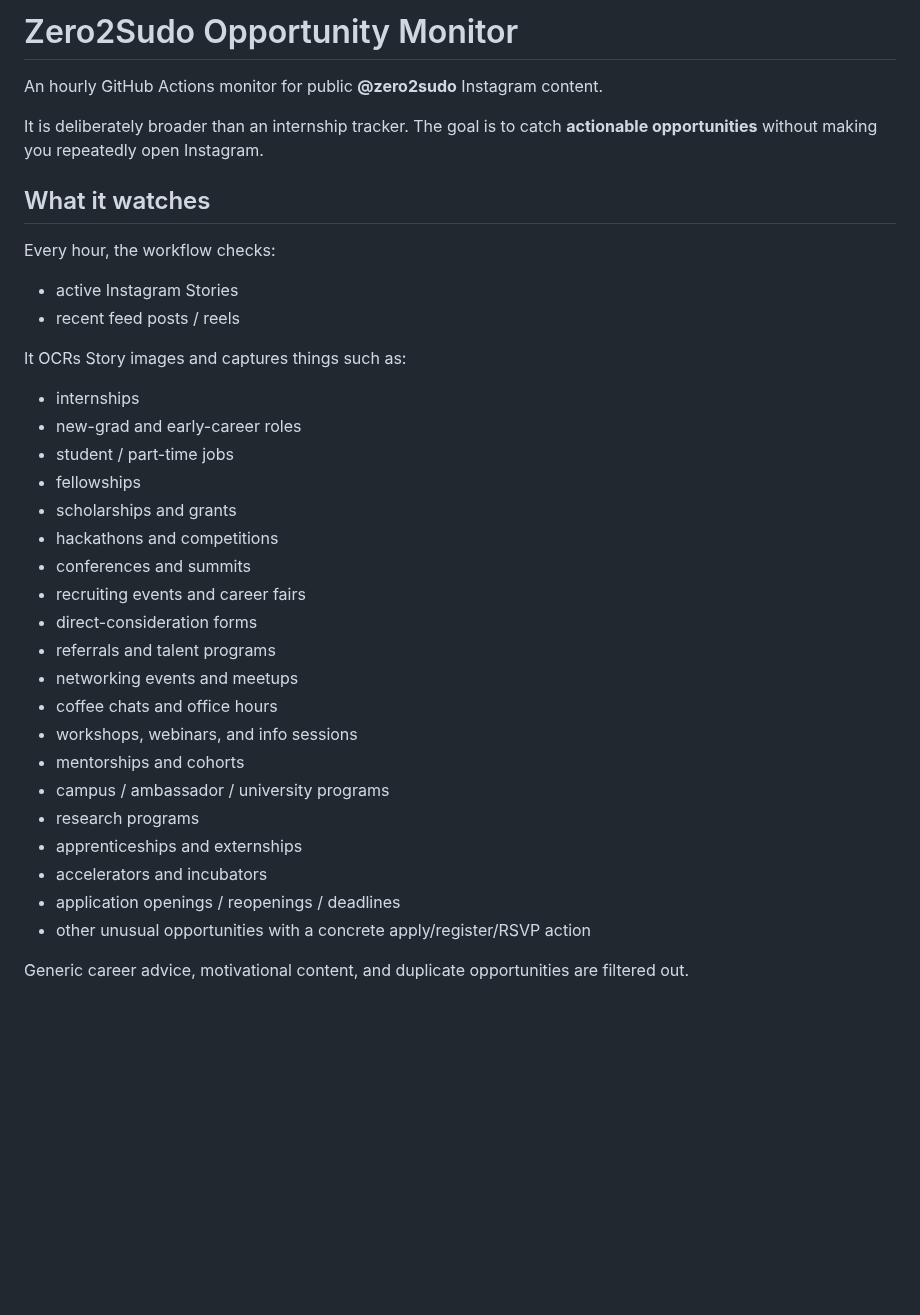
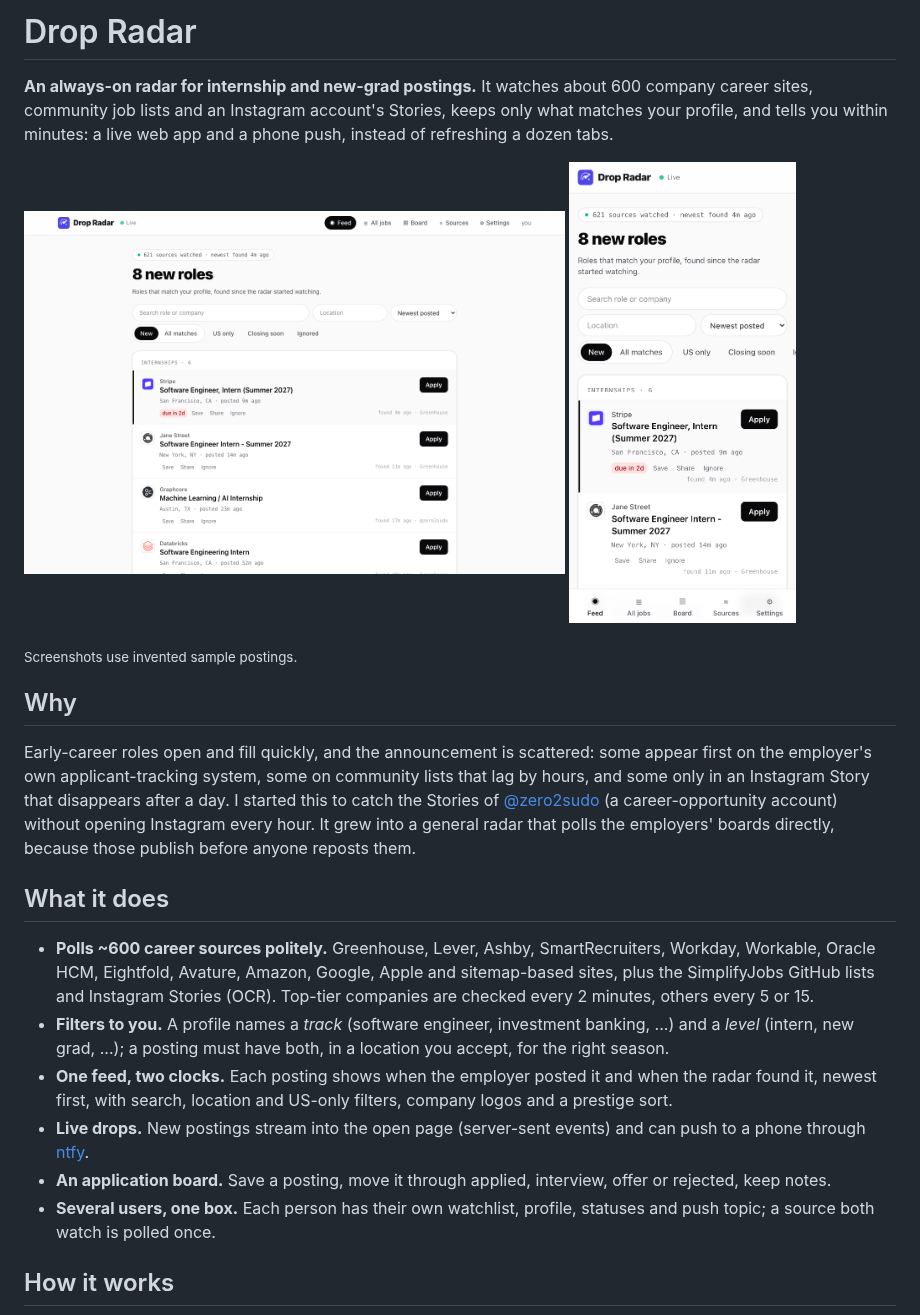
Before and after one commit to koolestasian/drop-radar, a Markdown page: README.md, the part around one of its changes. Drawn GitHub-style; pictures changed too: docs/images/feed-desktop.png (added), docs/images/feed-phone.png (added); blank space fills up the shorter version.

Commit message:
README: describe Drop Radar, the service that runs now, with screenshots
Co-Authored-By: Claude Opus 5.5 <noreply@anthropic.com>

```diff
--- a/README.md
+++ b/README.md
@@ -1,38 +1,40 @@
-# Zero2Sudo Opportunity Monitor
+# Drop Radar
 
-An hourly GitHub Actions monitor for public **@zero2sudo** Instagram content.
+**An always-on radar for internship and new-grad postings.** It watches about 600 company career sites,
+community job lists and an Instagram account's Stories, keeps only what matches your profile, and tells you
+within minutes: a live web app and a phone push, instead of refreshing a dozen tabs.
 
-It is deliberately broader than an internship tracker. The goal is to catch **actionable opportunities** without making you repeatedly open Instagram.
+<p>
+  <img src="docs/images/feed-desktop.png" alt="Drop Radar feed on desktop" width="62%">
+  <img src="docs/images/feed-phone.png" alt="Drop Radar feed on a phone" width="26%">
+</p>
 
-## What it watches
+<sub>Screenshots use invented sample postings.</sub>
 
-Every hour, the workflow checks:
+## Why
 
-- active Instagram Stories
-- recent feed posts / reels
+Early-career roles open and fill quickly, and the announcement is scattered: some appear first on the
+employer's own applicant-tracking system, some on community lists that lag by hours, and some only in an
+Instagram Story that disappears after a day. I started this to catch the Stories of
+[@zero2sudo](https://www.instagram.com/zero2sudo/) (a career-opportunity account) without opening Instagram
+every hour. It grew into a general radar that polls the employers' boards directly, because those publish
+before anyone reposts them.
 
-It OCRs Story images and captures things such as:
+## What it does
 
-- internships
-- new-grad and early-career roles
-- student / part-time jobs
-- fellowships
-- scholarships and grants
-- hackathons and competitions
-- conferences and summits
-- recruiting events and career fairs
-- direct-consideration forms
-- referrals and talent programs
-- networking events and meetups
-- coffee chats and office hours
-- workshops, webinars, and info sessions
-- mentorships and cohorts
-- campus / ambassador / university programs
-- research programs
-- apprenticeships and externships
-- accelerators and incubators
-- application openings / reopenings / deadlines
-- other unusual opportunities with a concrete apply/register/RSVP action
+- **Polls ~600 career sources politely.** Greenhouse, Lever, Ashby, SmartRecruiters, Workday, Workable,
+  Oracle HCM, Eightfold, Avature, Amazon, Google, Apple and sitemap-based sites, plus the SimplifyJobs
+  GitHub lists and Instagram Stories (OCR). Top-tier companies are checked every 2 minutes, others every 5
+  or 15.
+- **Filters to you.** A profile names a *track* (software engineer, investment banking, ...) and a *level*
+  (intern, new grad, ...); a posting must have both, in a location you accept, for the right season.
+- **One feed, two clocks.** Each posting shows when the employer posted it and when the radar found it, newest
+  first, with search, location and US-only filters, company logos and a prestige sort.
+- **Live drops.** New postings stream into the open page (server-sent events) and can push to a phone
+  through [ntfy](https://ntfy.sh).
+- **An application board.** Save a posting, move it through applied, interview, offer or rejected, keep notes.
+- **Several users, one box.** Each person has their own watchlist, profile, statuses and push topic; a source
+  both watch is polled once.
 
-Generic career advice, motivational content, and duplicate opportunities are filtered out.
+## How it works
 
```
Also changed, not shown: other parts of README.md (+114 -273 lines).
